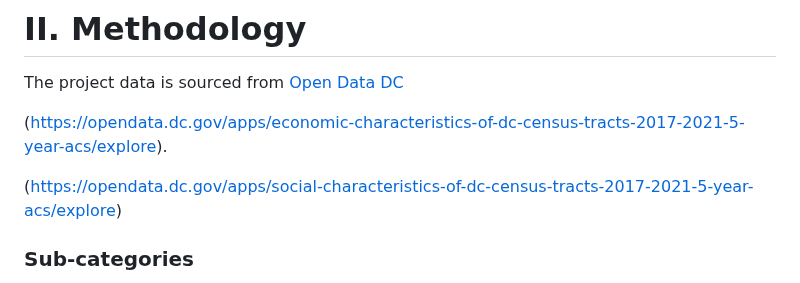
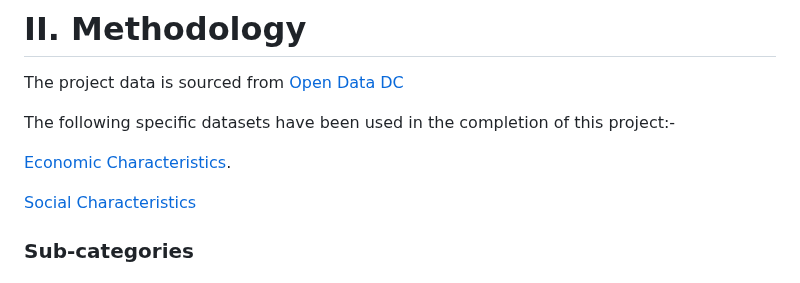
Before and after one commit to Nardics/dc-segregation-legacy, a Markdown page: README.md, the part around the change. Drawn GitHub-style.

```diff
--- a/README.md
+++ b/README.md
@@ -30,10 +30,11 @@ at Census Tract level.
 
 The project data is sourced from [Open Data DC](https://opendata.dc.gov/)
 
+The following specific datasets have been used in the completion of this project:-
 
-(https://opendata.dc.gov/apps/economic-characteristics-of-dc-census-tracts-2017-2021-5-year-acs/explore).
+[Economic Characteristics](https://opendata.dc.gov/apps/economic-characteristics-of-dc-census-tracts-2017-2021-5-year-acs/explore).
 
-(https://opendata.dc.gov/apps/social-characteristics-of-dc-census-tracts-2017-2021-5-year-acs/explore)
+[Social Characteristics](https://opendata.dc.gov/apps/social-characteristics-of-dc-census-tracts-2017-2021-5-year-acs/explore)
 
 ### Sub-categories
 
```
